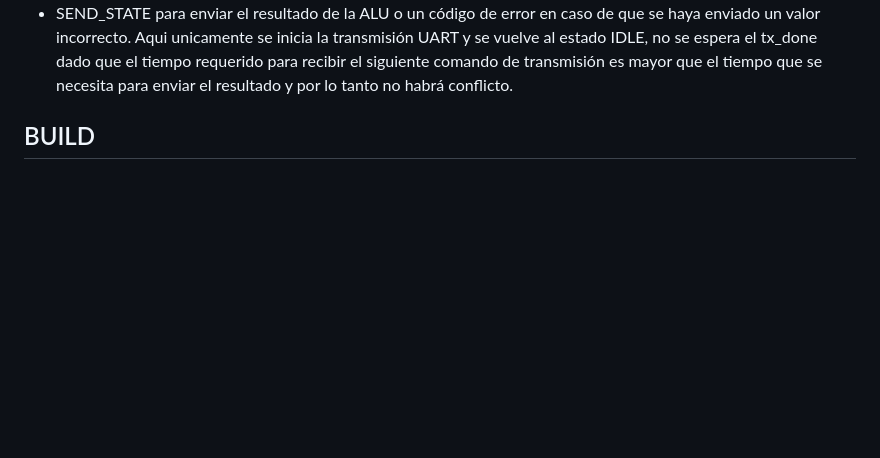
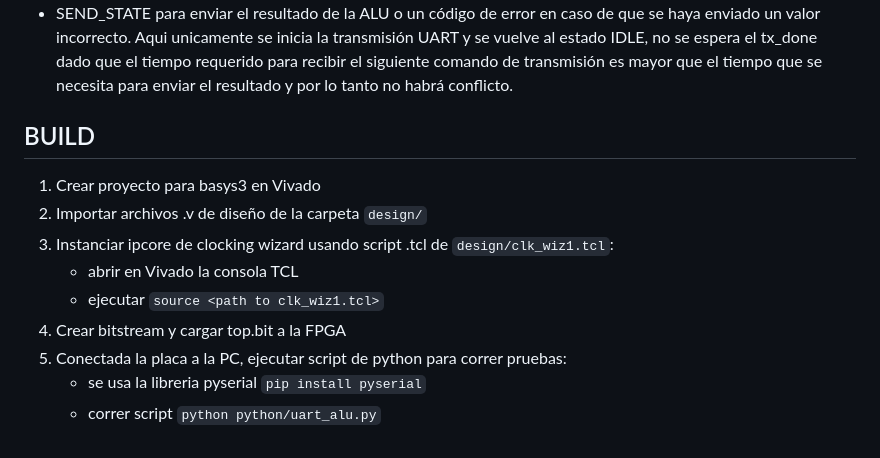
Before and after one commit to marcosraimondi1/tps-arqui, a Markdown page: README.md, the part around the change. Drawn GitHub-style; blank space fills up the shorter version.

```diff
--- a/README.md
+++ b/README.md
@@ -83,3 +83,13 @@ que se necesita para enviar el resultado y por lo tanto no habrá conflicto.
 
 
 ## BUILD
+
+1. Crear proyecto para basys3 en Vivado
+2. Importar archivos .v de diseño de la carpeta `design/`
+3. Instanciar ipcore de clocking wizard usando script .tcl de `design/clk_wiz1.tcl`:
+    - abrir en Vivado la consola TCL
+    - ejecutar `source <path to clk_wiz1.tcl>`
+4. Crear bitstream y cargar top.bit a la FPGA
+5. Conectada la placa a la PC, ejecutar script de python para correr pruebas:
+    - se usa la libreria pyserial `pip install pyserial`
+    - correr script `python python/uart_alu.py`
```
